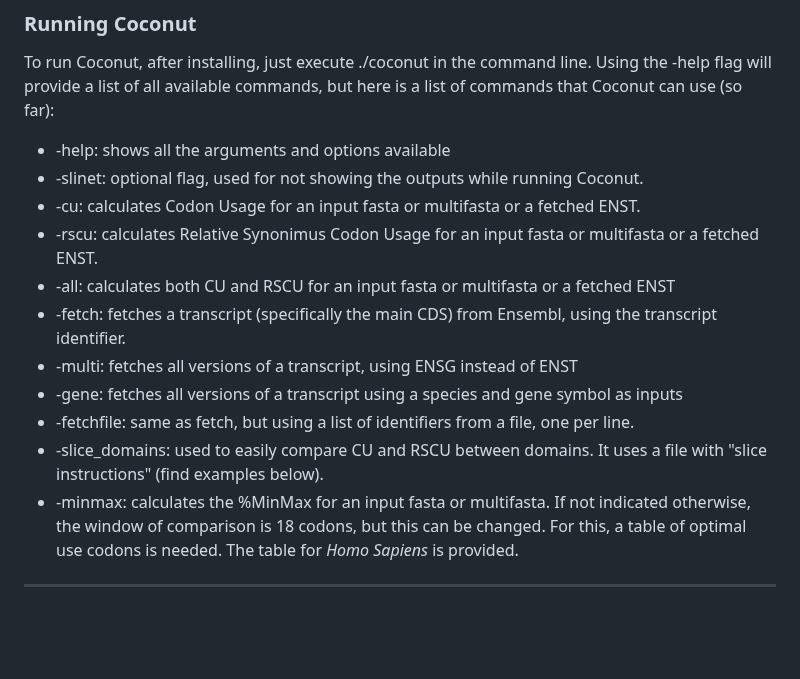
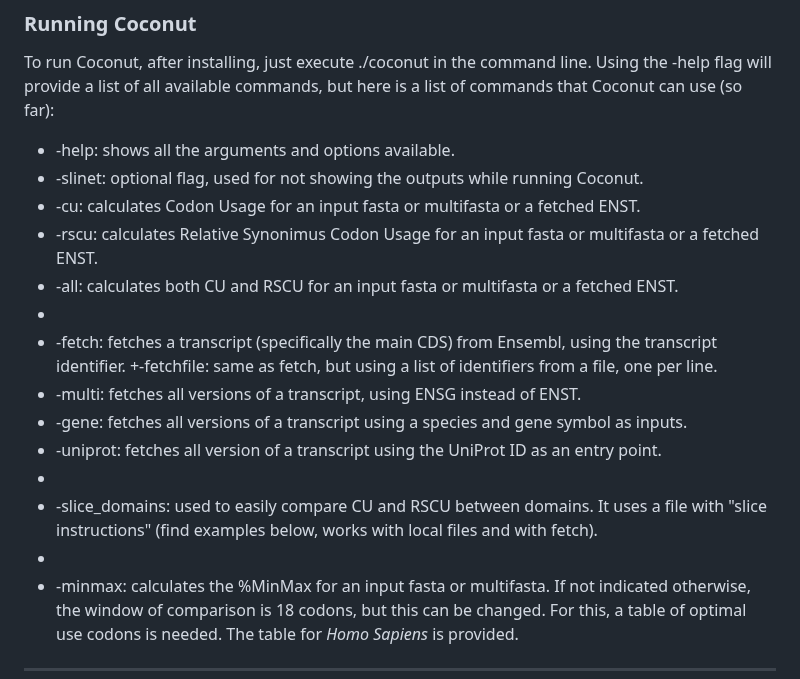
Before and after one commit to Juanmacdonagh17/coconut_repo, a Markdown page: README.md, the part around the change. Drawn GitHub-style; blank space fills up the shorter version.

```diff
--- a/README.md
+++ b/README.md
@@ -62,16 +62,20 @@ docker run -v /home/user/coconut_output:/home/cocouser/output your_image_name -h
 To run Coconut, after installing, just execute ./coconut in the command line.
 Using the -help flag will provide a list of all available commands, but here is a list of commands that Coconut can use (so far):
 
-+ -help: shows all the arguments and options available
++ -help: shows all the arguments and options available.
 + -slinet: optional flag, used for not showing the outputs while running Coconut.
 + -cu: calculates Codon Usage for an input fasta or multifasta or a fetched ENST.
 + -rscu: calculates Relative Synonimus Codon Usage for an input fasta or multifasta or a fetched ENST.
-+ -all: calculates both CU and RSCU for an input fasta or multifasta or a fetched ENST
++ -all: calculates both CU and RSCU for an input fasta or multifasta or a fetched ENST.
++
 + -fetch: fetches a transcript (specifically the main CDS) from Ensembl, using the transcript identifier.
-+ -multi: fetches all versions of a transcript, using ENSG instead of ENST
-+ -gene: fetches all versions of a transcript using a species and gene symbol as inputs
-+ -fetchfile: same as fetch, but using a list of identifiers from a file, one per line.
-+ -slice_domains: used to easily compare CU and RSCU between domains. It uses a file with "slice instructions" (find examples below).
++-fetchfile: same as fetch, but using a list of identifiers from a file, one per line.
++ -multi: fetches all versions of a transcript, using ENSG instead of ENST.
++ -gene: fetches all versions of a transcript using a species and gene symbol as inputs.
++ -uniprot: fetches all version of a transcript using the UniProt ID as an entry point.
++
++ -slice_domains: used to easily compare CU and RSCU between domains. It uses a file with "slice instructions" (find examples below, works with local files and with fetch).
++
 + -minmax: calculates the %MinMax for an input fasta or multifasta. If not indicated otherwise, the window of comparison is 18 codons, but this can be changed. For this, a table of optimal use codons is needed. The table for _Homo Sapiens_ is provided.
 
 ---
```
